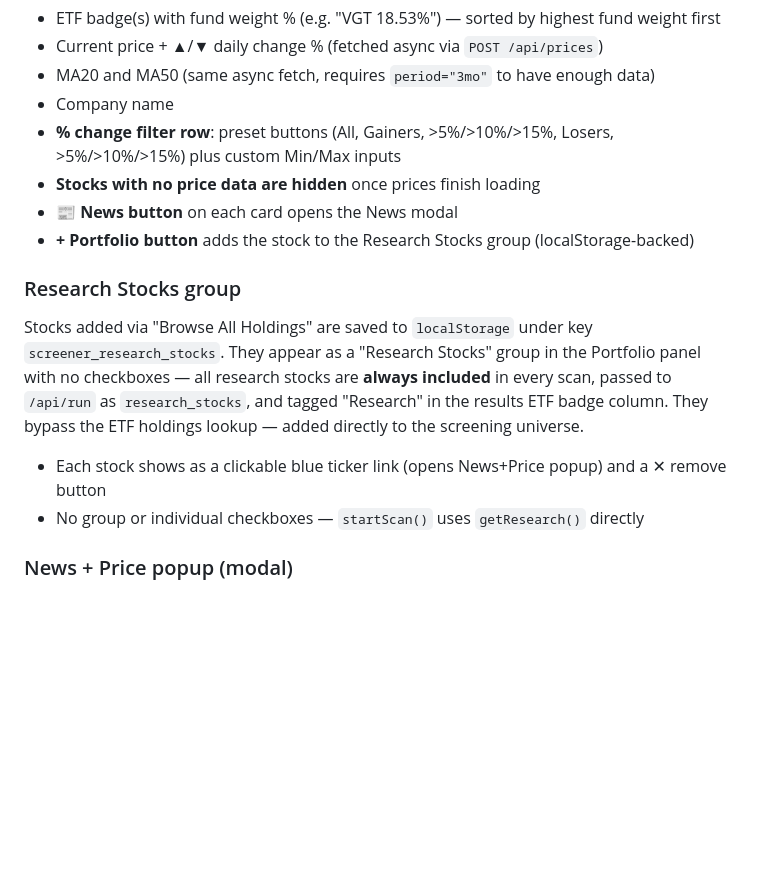
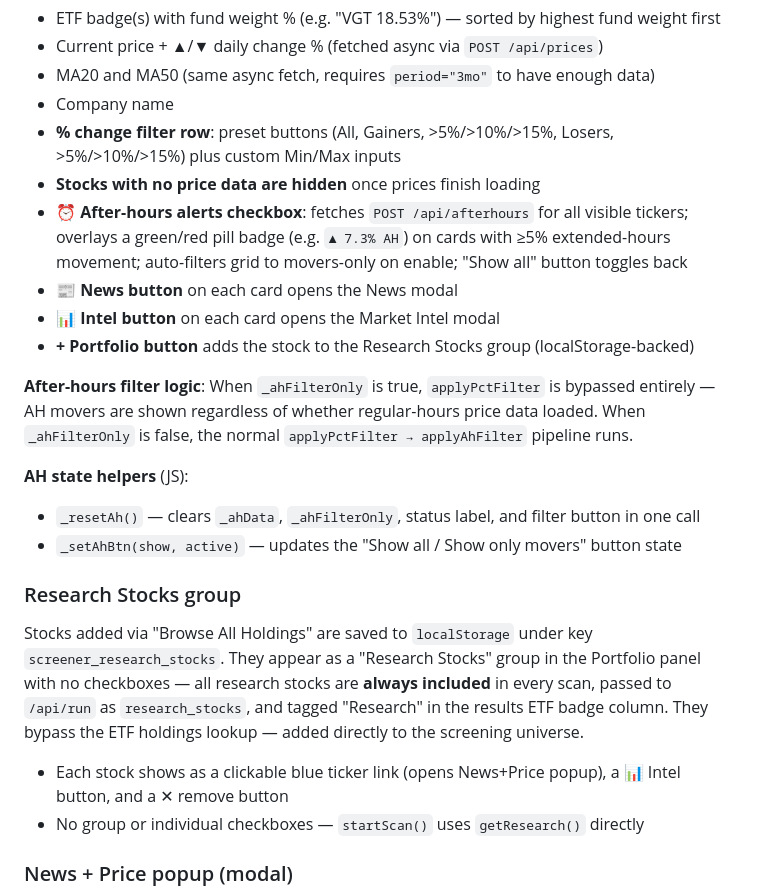
Before and after one commit to asliuj/stock-screener, a Markdown page: CLAUDE.md, the part around one of its changes. Drawn GitHub-style; blank space fills up the shorter version.

```diff
--- a/CLAUDE.md
+++ b/CLAUDE.md
@@ -241,12 +254,20 @@ Opened via the "Browse All Holdings" button in the header. Shows all constituent
 - Company name
 - **% change filter row**: preset buttons (All, Gainers, >5%/>10%/>15%, Losers, >5%/>10%/>15%) plus custom Min/Max inputs
 - **Stocks with no price data are hidden** once prices finish loading
+- **⏰ After-hours alerts checkbox**: fetches `POST /api/afterhours` for all visible tickers; overlays a green/red pill badge (e.g. `▲ 7.3% AH`) on cards with ≥5% extended-hours movement; auto-filters grid to movers-only on enable; "Show all" button toggles back
 - **📰 News button** on each card opens the News modal
+- **📊 Intel button** on each card opens the Market Intel modal
 - **+ Portfolio button** adds the stock to the Research Stocks group (localStorage-backed)
+
+**After-hours filter logic**: When `_ahFilterOnly` is true, `applyPctFilter` is bypassed entirely — AH movers are shown regardless of whether regular-hours price data loaded. When `_ahFilterOnly` is false, the normal `applyPctFilter → applyAhFilter` pipeline runs.
+
+**AH state helpers** (JS):
+- `_resetAh()` — clears `_ahData`, `_ahFilterOnly`, status label, and filter button in one call
+- `_setAhBtn(show, active)` — updates the "Show all / Show only movers" button state
 
 ### Research Stocks group
 Stocks added via "Browse All Holdings" are saved to `localStorage` under key `screener_research_stocks`. They appear as a "Research Stocks" group in the Portfolio panel with no checkboxes — all research stocks are **always included** in every scan, passed to `/api/run` as `research_stocks`, and tagged "Research" in the results ETF badge column. They bypass the ETF holdings lookup — added directly to the screening universe.
-- Each stock shows as a clickable blue ticker link (opens News+Price popup) and a ✕ remove button
+- Each stock shows as a clickable blue ticker link (opens News+Price popup), a 📊 Intel button, and a ✕ remove button
 - No group or individual checkboxes — `startScan()` uses `getResearch()` directly
 
 ### News + Price popup (modal)
```
Also changed, not shown: other parts of CLAUDE.md (+31 -1 lines).
